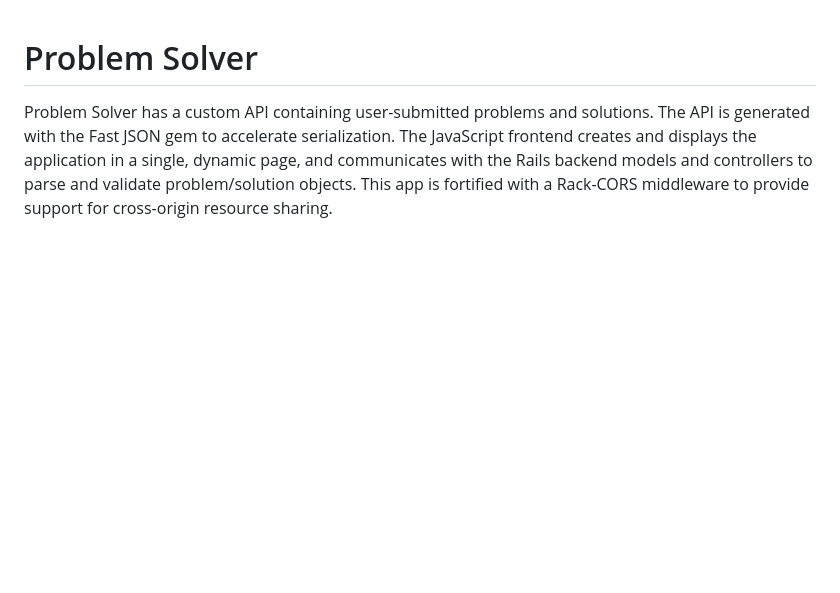
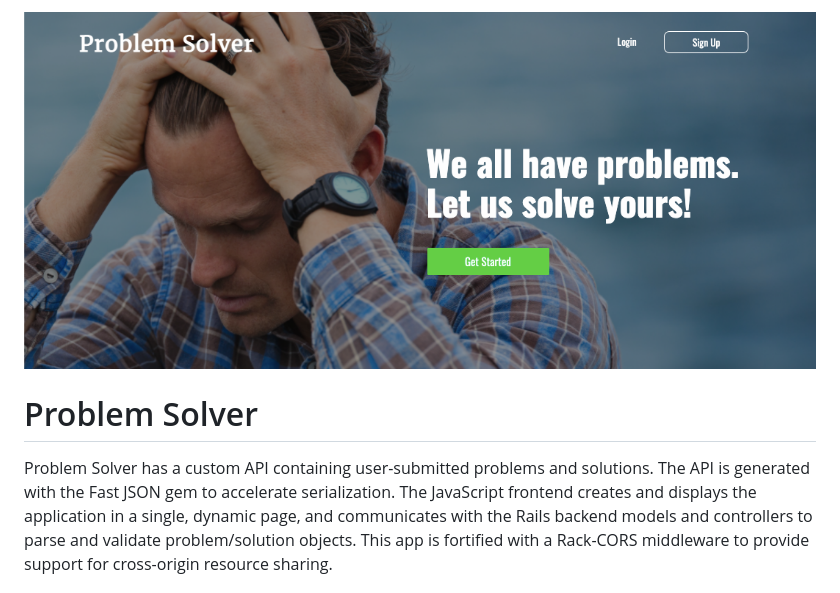
Before and after one commit to cTraymany/js-problem-solver, a Markdown page: README.md, the part around the change. Drawn GitHub-style; pictures changed too: js-problem-solver-frontend/img/problem-solver.png (added); blank space fills up the shorter version.

Commit message:
adds image of app to readme

```diff
--- a/README.md
+++ b/README.md
@@ -1,3 +1,4 @@
+![Screenshot of Problem Solver App](./js-problem-solver-frontend/img/problem-solver.png)
 # Problem Solver
 Problem Solver has a custom API containing user-submitted problems and solutions. The API is generated with the Fast JSON gem to accelerate serialization. The JavaScript frontend creates and displays the application in a single, dynamic page, and communicates with the Rails backend models and controllers to parse and validate problem/solution objects. This app is fortified with a Rack-CORS middleware to provide support for cross-origin resource sharing.
 
```
